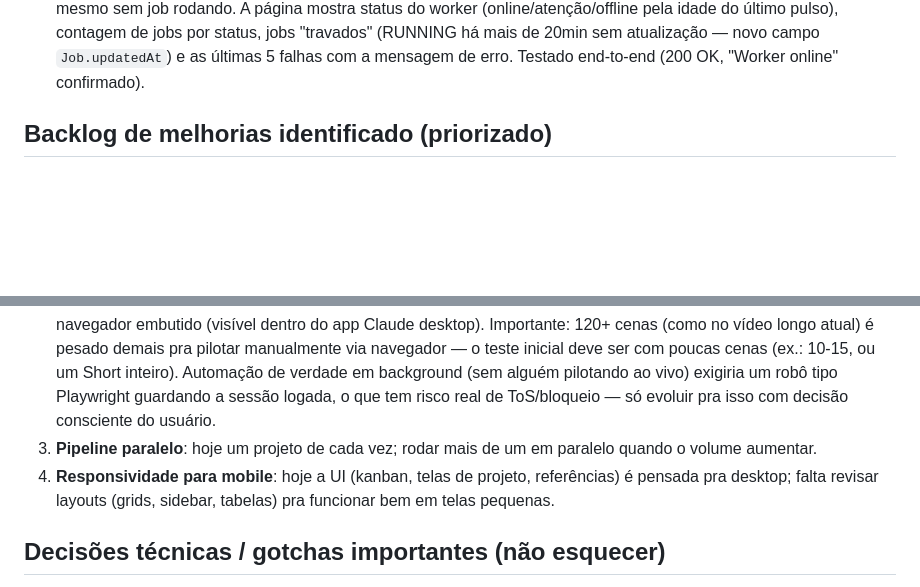
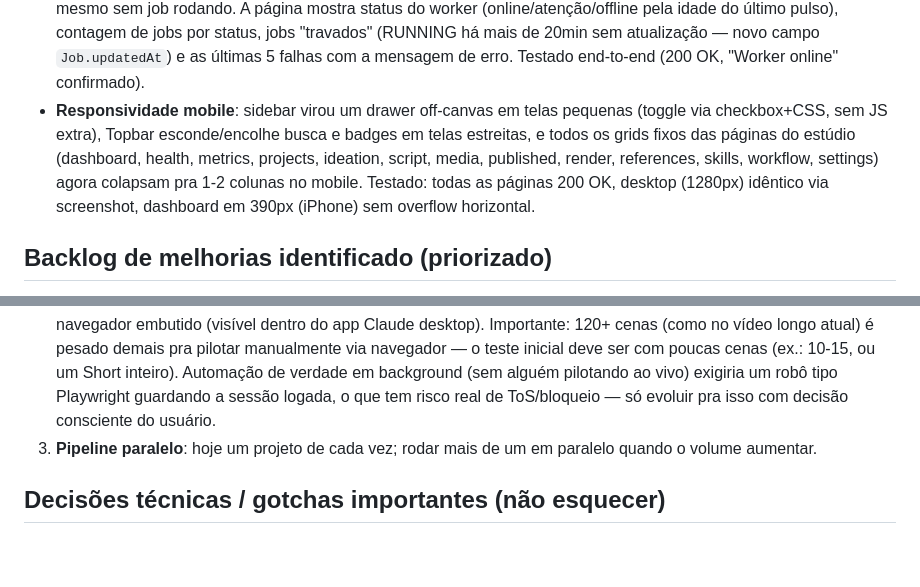
Before and after one commit to NicolasCoder/vincere-studio, a Markdown page: docs/PROGRESSO_SESSAO.md, 2 parts joined by grey strips. Drawn GitHub-style; blank space fills up the shorter version.

Commit message:
docs: atualiza progresso da sessao (responsividade mobile concluida)

```diff
--- a/docs/PROGRESSO_SESSAO.md
+++ b/docs/PROGRESSO_SESSAO.md
@@ -17,13 +17,13 @@ Registro do que foi feito, decidido e ainda falta, pra não perder contexto entr
 - **Niche Finder**: `generate-ideas` agora chama o provedor de texto pra sugerir 6-10 ângulos/subtemas em alta no nicho antes de gerar as ideias (sem API de tendências paga, usa o conhecimento do próprio modelo). Resiliente — se falhar, segue sem travar a ideação. Testado end-to-end.
 - **Repurposing** (`/projects/[id]/repurposing`, link a partir de "Publicado"): transcrição completa do roteiro com timestamps + ranking dos blocos com maior potencial de virar Short (retenção estimada + tipo: gancho/clímax/revelação). Usa dados que já existem no pipeline (sem transcrição por voz externa, sem custo extra).
 - **Painel de Saúde do Sistema** (`/health`): worker agora grava um "pulso" (heartbeat) na tabela `Setting` a cada 15s, mesmo sem job rodando. A página mostra status do worker (online/atenção/offline pela idade do último pulso), contagem de jobs por status, jobs "travados" (RUNNING há mais de 20min sem atualização — novo campo `Job.updatedAt`) e as últimas 5 falhas com a mensagem de erro. Testado end-to-end (200 OK, "Worker online" confirmado).
+- **Responsividade mobile**: sidebar virou um drawer off-canvas em telas pequenas (toggle via checkbox+CSS, sem JS extra), Topbar esconde/encolhe busca e badges em telas estreitas, e todos os grids fixos das páginas do estúdio (dashboard, health, metrics, projects, ideation, script, media, published, render, references, skills, workflow, settings) agora colapsam pra 1-2 colunas no mobile. Testado: todas as páginas 200 OK, desktop (1280px) idêntico via screenshot, dashboard em 390px (iPhone) sem overflow horizontal.
 
 ## Backlog de melhorias identificado (priorizado)
 
 1. **Fechar o ciclo de retenção real**: hoje o roteiro já calcula uma curva de retenção prevista; falta puxar métricas reais do YouTube publicadas e comparar, pra calibrar os próximos roteiros.
 2. **Automação do Google Flow via navegador**: testada nesta sessão e bloqueada — o navegador embutido do Claude nunca teve login do Google (e eu não posso digitar credenciais em nome do usuário, nem uma vez). Usuário está fora de casa e vai retomar depois. Pendente de um dos dois: (a) conectar a extensão Claude in Chrome (usa o Chrome real, já logado — toda tentativa até agora reportou "não conectada"), ou (b) o usuário logar manualmente no navegador embutido (visível dentro do app Claude desktop). Importante: 120+ cenas (como no vídeo longo atual) é pesado demais pra pilotar manualmente via navegador — o teste inicial deve ser com poucas cenas (ex.: 10-15, ou um Short inteiro). Automação de verdade em background (sem alguém pilotando ao vivo) exigiria um robô tipo Playwright guardando a sessão logada, o que tem risco real de ToS/bloqueio — só evoluir pra isso com decisão consciente do usuário.
 3. **Pipeline paralelo**: hoje um projeto de cada vez; rodar mais de um em paralelo quando o volume aumentar.
-4. **Responsividade para mobile**: hoje a UI (kanban, telas de projeto, referências) é pensada pra desktop; falta revisar layouts (grids, sidebar, tabelas) pra funcionar bem em telas pequenas.
 
 ## Decisões técnicas / gotchas importantes (não esquecer)
 
```
